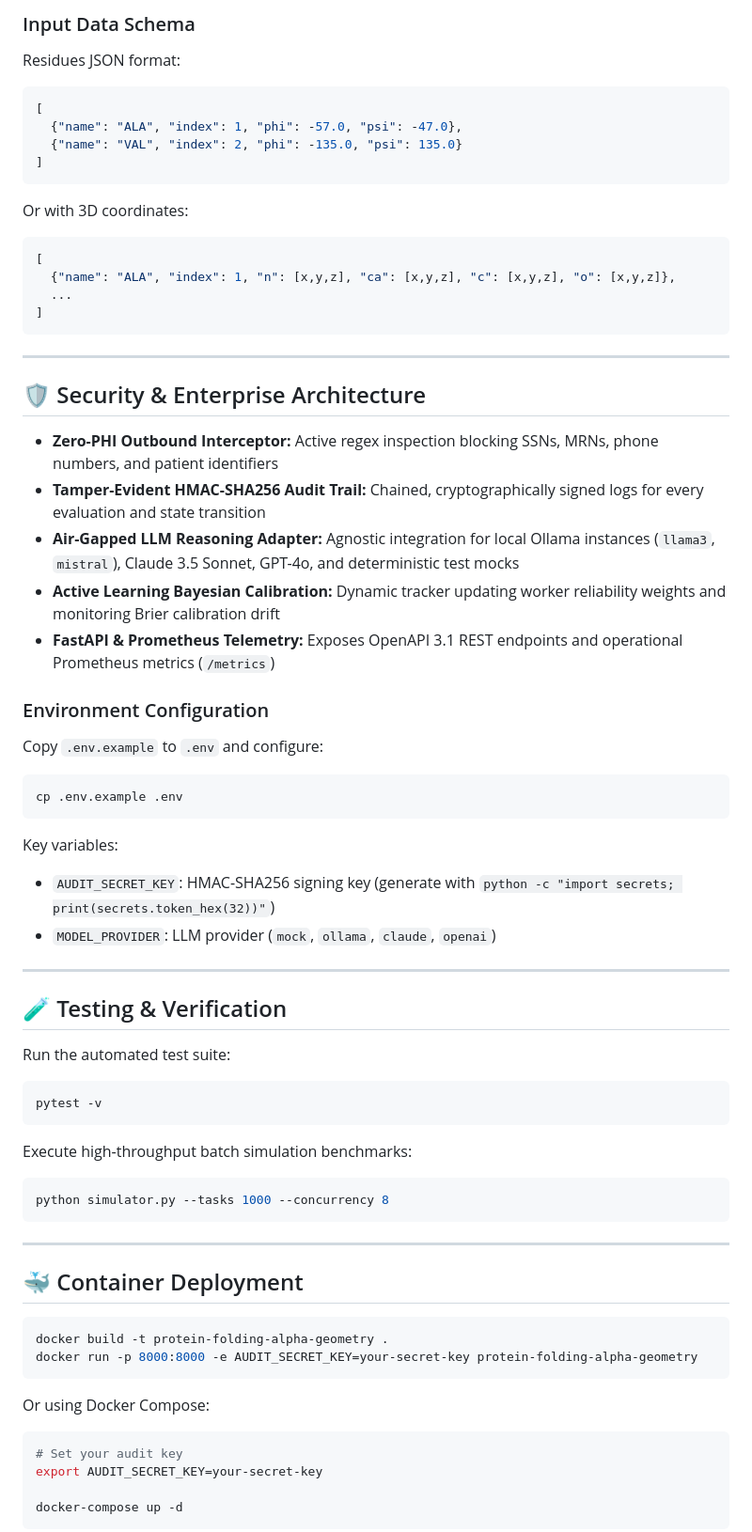
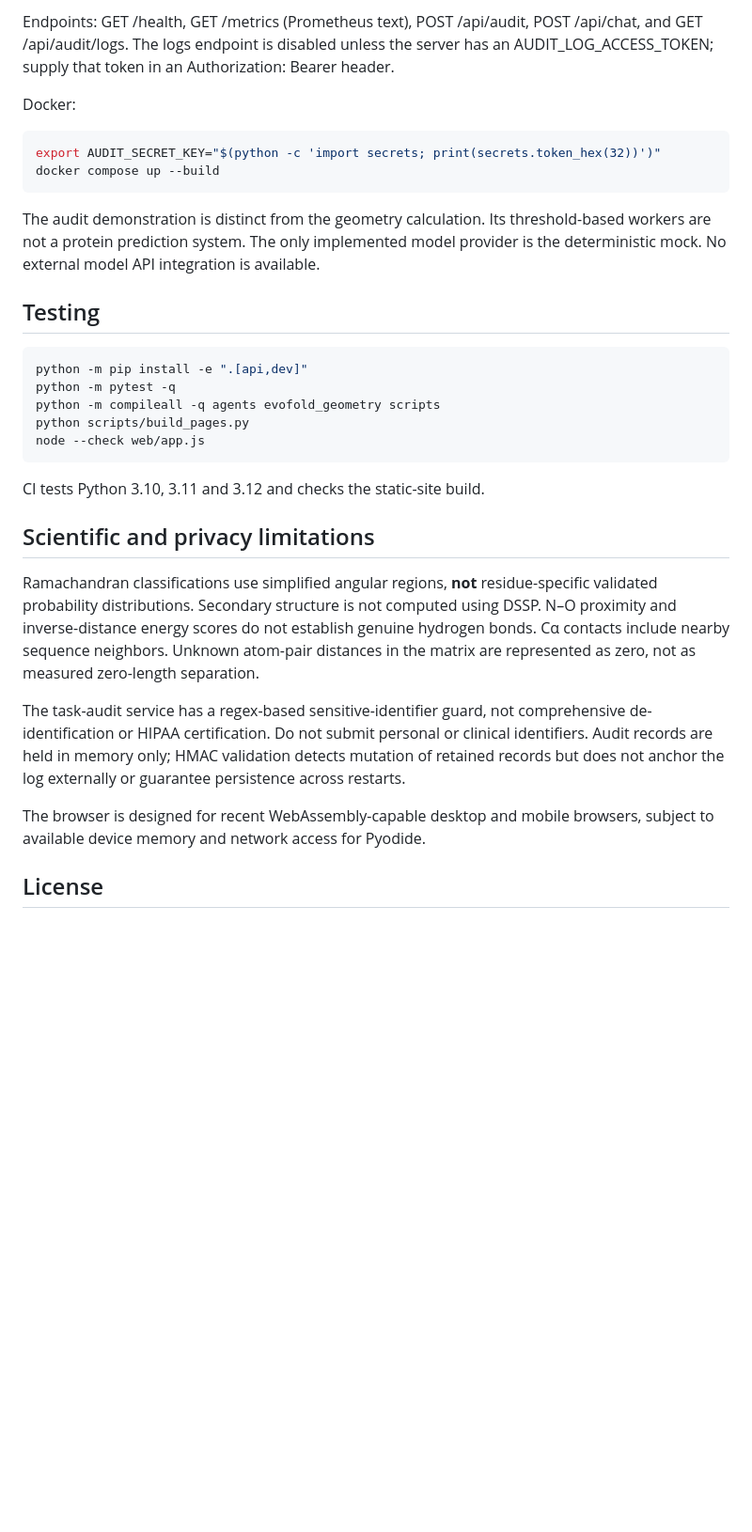
Before and after one commit to abusuraihsakhri/protein-folding-alpha-geometry, a Markdown page: README.md, the part around one of its changes. Shown at 94% size. Rendered like a GitHub page; blank space fills up the shorter version.

Commit message:
Replace inaccurate documentation with verified geometry scope

````diff
--- a/README.md
+++ b/README.md
@@ -89,75 +71,34 @@ python -m evofold_geometry.cli analyze -i residues.json --hbond-cutoff 3.5 --con
 
-### Input Data Schema
+Endpoints: GET /health, GET /metrics (Prometheus text), POST /api/audit, POST /api/chat, and GET /api/audit/logs. The logs endpoint is disabled unless the server has an AUDIT_LOG_ACCESS_TOKEN; supply that token in an Authorization: Bearer header.
 
-Residues JSON format:
-```json
-[
-  {"name": "ALA", "index": 1, "phi": -57.0, "psi": -47.0},
-  {"name": "VAL", "index": 2, "phi": -135.0, "psi": 135.0}
-]
-```
+Docker:
 
-Or with 3D coordinates:
-```json
-[
-  {"name": "ALA", "index": 1, "n": [x,y,z], "ca": [x,y,z], "c": [x,y,z], "o": [x,y,z]},
-  ...
-]
-```
+~~~bash
+export AUDIT_SECRET_KEY="$(python -c 'import secrets; print(secrets.token_hex(32))')"
+docker compose up --build
+~~~
 
----
+The audit demonstration is distinct from the geometry calculation. Its threshold-based workers are not a protein prediction system. The only implemented model provider is the deterministic mock. No external model API integration is available.
 
-## 🛡️ Security & Enterprise Architecture
+## Testing
 
-* **Zero-PHI Outbound Interceptor:** Active regex inspection blocking SSNs, MRNs, phone numbers, and patient identifiers
-* **Tamper-Evident HMAC-SHA256 Audit Trail:** Chained, cryptographically signed logs for every evaluation and state transition
-* **Air-Gapped LLM Reasoning Adapter:** Agnostic integration for local Ollama instances (`llama3`, `mistral`), Claude 3.5 Sonnet, GPT-4o, and deterministic test mocks
-* **Active Learning Bayesian Calibration:** Dynamic tracker updating worker reliability weights and monitoring Brier calibration drift
-* **FastAPI & Prometheus Telemetry:** Exposes OpenAPI 3.1 REST endpoints and operational Prometheus metrics (`/metrics`)
+~~~bash
+python -m pip install -e ".[api,dev]"
+python -m pytest -q
+python -m compileall -q agents evofold_geometry scripts
+python scripts/build_pages.py
+node --check web/app.js
+~~~
 
-### Environment Configuration
+CI tests Python 3.10, 3.11 and 3.12 and checks the static-site build.
 
-Copy `.env.example` to `.env` and configure:
+## Scientific and privacy limitations
 
-```bash
-cp .env.example .env
-```
+Ramachandran classifications use simplified angular regions, **not** residue-specific validated probability distributions. Secondary structure is not computed using DSSP. N–O proximity and inverse-distance energy scores do not establish genuine hydrogen bonds. Cα contacts include nearby sequence neighbors. Unknown atom-pair distances in the matrix are represented as zero, not as measured zero-length separation.
 
-Key variables:
-- `AUDIT_SECRET_KEY`: HMAC-SHA256 signing key (generate with `python -c "import secrets; print(secrets.token_hex(32))"`)
-- `MODEL_PROVIDER`: LLM provider (`mock`, `ollama`, `claude`, `openai`)
+The task-audit service has a regex-based sensitive-identifier guard, not comprehensive de-identification or HIPAA certification. Do not submit personal or clinical identifiers. Audit records are held in memory only; HMAC validation detects mutation of retained records but does not anchor the log externally or guarantee persistence across restarts.
 
----
+The browser is designed for recent WebAssembly-capable desktop and mobile browsers, subject to available device memory and network access for Pyodide.
 
-## 🧪 Testing & Verification
+## License
 
-Run the automated test suite:
-
-```bash
-pytest -v
-```
-
-Execute high-throughput batch simulation benchmarks:
-
-```bash
-python simulator.py --tasks 1000 --concurrency 8
-```
-
----
-
-## 🐳 Container Deployment
-
-```bash
-docker build -t protein-folding-alpha-geometry .
-docker run -p 8000:8000 -e AUDIT_SECRET_KEY=your-secret-key protein-folding-alpha-geometry
-```
-
-Or using Docker Compose:
-
-```bash
-# Set your audit key
-export AUDIT_SECRET_KEY=your-secret-key
-
-docker-compose up -d
-```
-
````
Also changed, not shown: other parts of README.md (+47 -100 lines).
